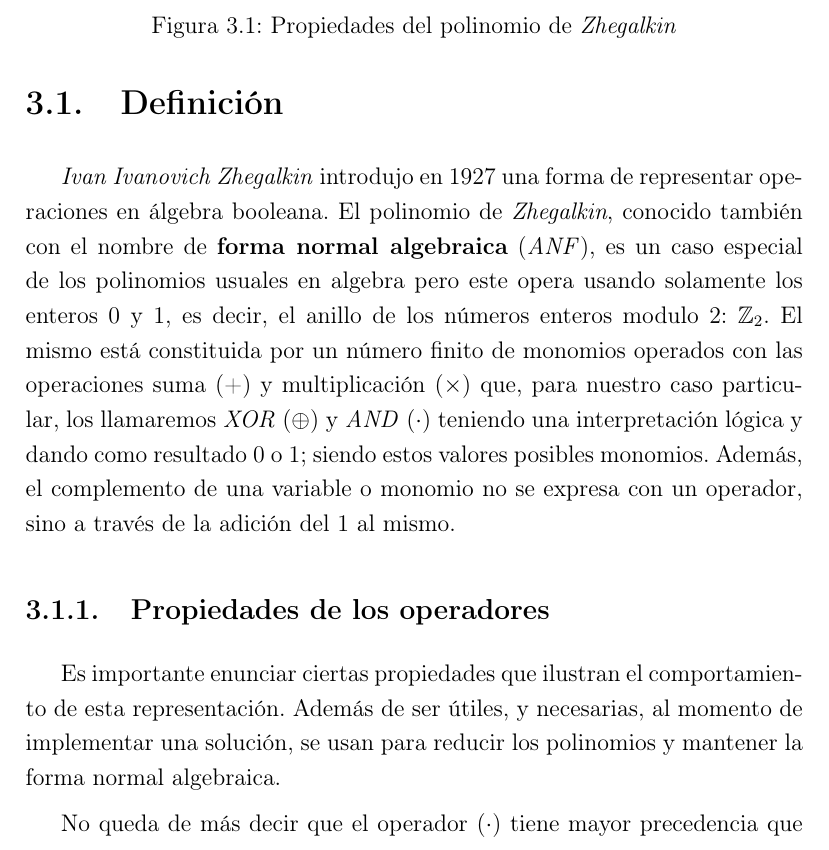
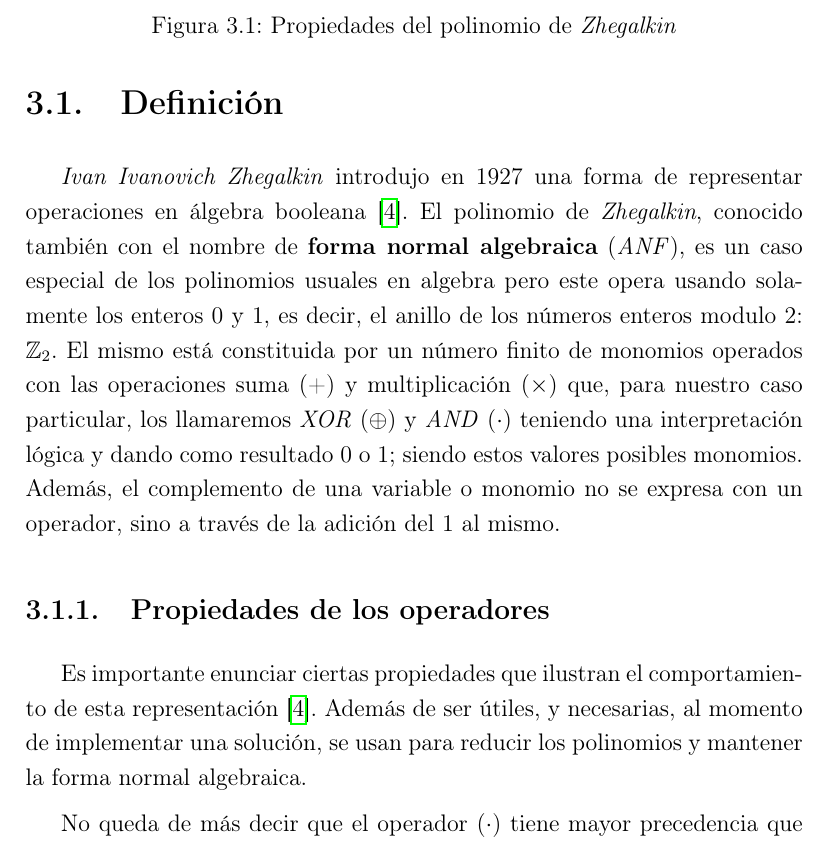
Before and after one commit to dvdalilue/sat_solver, a LaTeX book (doc/tfm.tex, which reads doc/anf.tex): part of page 28 of 52, cut so that both start at the same text. Compiled offline with pdfLaTeX.

Commit message:
Some fixes

```diff
--- a/doc/anf.tex
+++ b/doc/anf.tex
@@ -8,11 +8,11 @@ En este capítulo se expondrá una forma poco usual de expresar formulas lógica
 
 \section{Definición}
 
-\emph{Ivan Ivanovich Zhegalkin} introdujo en 1927 una forma de representar operaciones en álgebra booleana. El polinomio de \textit{Zhegalkin}, conocido también con el nombre de \textbf{forma normal algebraica} (\textit{ANF}), es un caso especial de los polinomios usuales en algebra pero este opera usando solamente los enteros $0$ y $1$, es decir, el anillo de los números enteros modulo 2: $\mathbb{Z}_2$. El mismo está constituida por un número finito de monomios operados con las operaciones suma (+) y multiplicación ($\times$) que, para nuestro caso particular, los llamaremos \textit{XOR} ($\oplus$) y \textit{AND} ($\cdot$) teniendo una interpretación lógica y dando como resultado $0$ o $1$; siendo estos valores posibles monomios. Además, el complemento de una variable o monomio no se expresa con un operador, sino a través de la adición del $1$ al mismo.
+\emph{Ivan Ivanovich Zhegalkin} introdujo en 1927 una forma de representar operaciones en álgebra booleana\cite{zhegalkin}. El polinomio de \textit{Zhegalkin}, conocido también con el nombre de \textbf{forma normal algebraica} (\textit{ANF}), es un caso especial de los polinomios usuales en algebra pero este opera usando solamente los enteros $0$ y $1$, es decir, el anillo de los números enteros modulo 2: $\mathbb{Z}_2$. El mismo está constituida por un número finito de monomios operados con las operaciones suma (+) y multiplicación ($\times$) que, para nuestro caso particular, los llamaremos \textit{XOR} ($\oplus$) y \textit{AND} ($\cdot$) teniendo una interpretación lógica y dando como resultado $0$ o $1$; siendo estos valores posibles monomios. Además, el complemento de una variable o monomio no se expresa con un operador, sino a través de la adición del $1$ al mismo.
 
 \subsection{Propiedades de los operadores}
 
-Es importante enunciar ciertas propiedades que ilustran el comportamiento de esta representación. Además de ser útiles, y necesarias, al momento de implementar una solución, se usan para reducir los polinomios y mantener la forma normal algebraica.
+Es importante enunciar ciertas propiedades que ilustran el comportamiento de esta representación\cite{zhegalkin}. Además de ser útiles, y necesarias, al momento de implementar una solución, se usan para reducir los polinomios y mantener la forma normal algebraica.
 
 \begin{figure}
 \begin{align*}
--- a/doc/tfm.tex
+++ b/doc/tfm.tex
@@ -81,7 +81,7 @@
 \titleformat{\chapter} % command
 [display] % shape
 {\bfseries} % format
-{\fontsize{125}{40}\selectfont\textcolor{mygray}{\thechapter}} % label
+{\fontsize{125}{20}\selectfont\textcolor{mygray}{\thechapter}} % label
 {-5em} % sep
 {
   \Huge\hspace{.5em}
```
